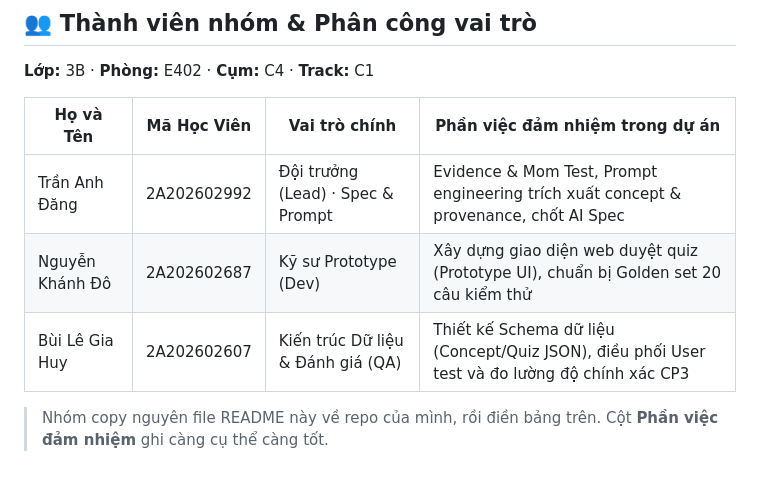
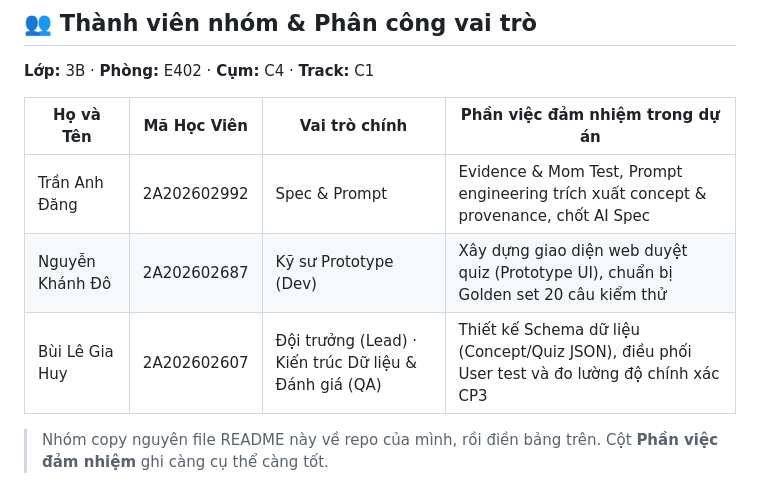
Before and after one commit to B22DCCN211-TranAnhDang/K4-3B-E402-Rua_Tai_Do, a Markdown page: README.md, the part around the change. Drawn GitHub-style.

Commit message:
feat: nop checkpoint 1 - Canvas CP1 va README

```diff
--- a/README.md
+++ b/README.md
@@ -8,9 +8,9 @@
 
 | Họ và Tên | Mã Học Viên | Vai trò chính | Phần việc đảm nhiệm trong dự án |
 |---|---|---|---|
-| Trần Anh Đăng | 2A202602992 | Đội trưởng (Lead) · Spec & Prompt | Evidence & Mom Test, Prompt engineering trích xuất concept & provenance, chốt AI Spec |
+| Trần Anh Đăng | 2A202602992 | Spec & Prompt | Evidence & Mom Test, Prompt engineering trích xuất concept & provenance, chốt AI Spec |
 | Nguyễn Khánh Đô | 2A202602687 | Kỹ sư Prototype (Dev) | Xây dựng giao diện web duyệt quiz (Prototype UI), chuẩn bị Golden set 20 câu kiểm thử |
-| Bùi Lê Gia Huy | 2A202602607 | Kiến trúc Dữ liệu & Đánh giá (QA) | Thiết kế Schema dữ liệu (Concept/Quiz JSON), điều phối User test và đo lường độ chính xác CP3 |
+| Bùi Lê Gia Huy | 2A202602607 |  Đội trưởng (Lead) · Kiến trúc Dữ liệu & Đánh giá (QA) | Thiết kế Schema dữ liệu (Concept/Quiz JSON), điều phối User test và đo lường độ chính xác CP3 |
 
 
 > Nhóm copy nguyên file README này về repo của mình, rồi điền bảng trên. Cột **Phần việc đảm nhiệm** ghi càng cụ thể càng tốt.
```
Also changed, not shown: Canvas_cp1.md (+1 -1 lines).
